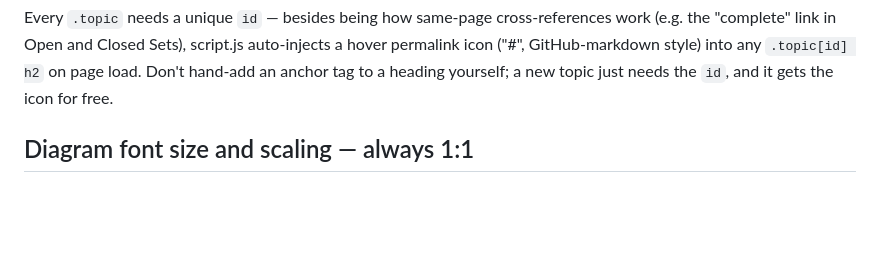
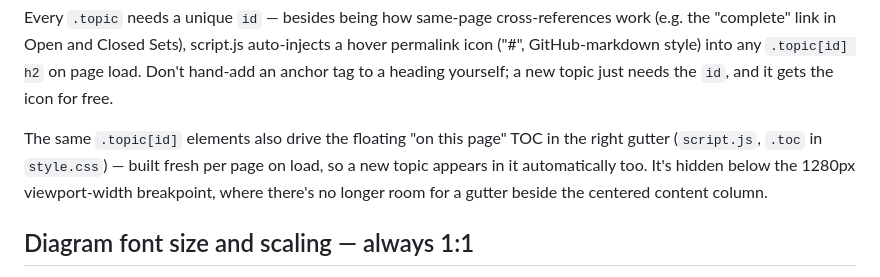
Before and after one commit to jamesmurdza/applied-math-study-guides, a Markdown page: AGENTS.md, the part around the change. Drawn GitHub-style; blank space fills up the shorter version.

Commit message:
Document the floating TOC in AGENTS.md
Notes that it's built from the same .topic[id] elements as the heading
anchors, so new topics appear in it automatically, and that it's
hidden below the 1280px breakpoint.

Co-Authored-By: Claude Sonnet 5 <noreply@anthropic.com>

```diff
--- a/AGENTS.md
+++ b/AGENTS.md
@@ -45,6 +45,12 @@ script.js auto-injects a hover permalink icon ("#", GitHub-markdown style)
 into any `.topic[id] h2` on page load. Don't hand-add an anchor tag to a
 heading yourself; a new topic just needs the `id`, and it gets the icon
 for free.
+
+The same `.topic[id]` elements also drive the floating "on this page" TOC
+in the right gutter (`script.js`, `.toc` in `style.css`) — built fresh per
+page on load, so a new topic appears in it automatically too. It's hidden
+below the 1280px viewport-width breakpoint, where there's no longer room
+for a gutter beside the centered content column.
 
 ## Diagram font size and scaling — always 1:1
 
```
